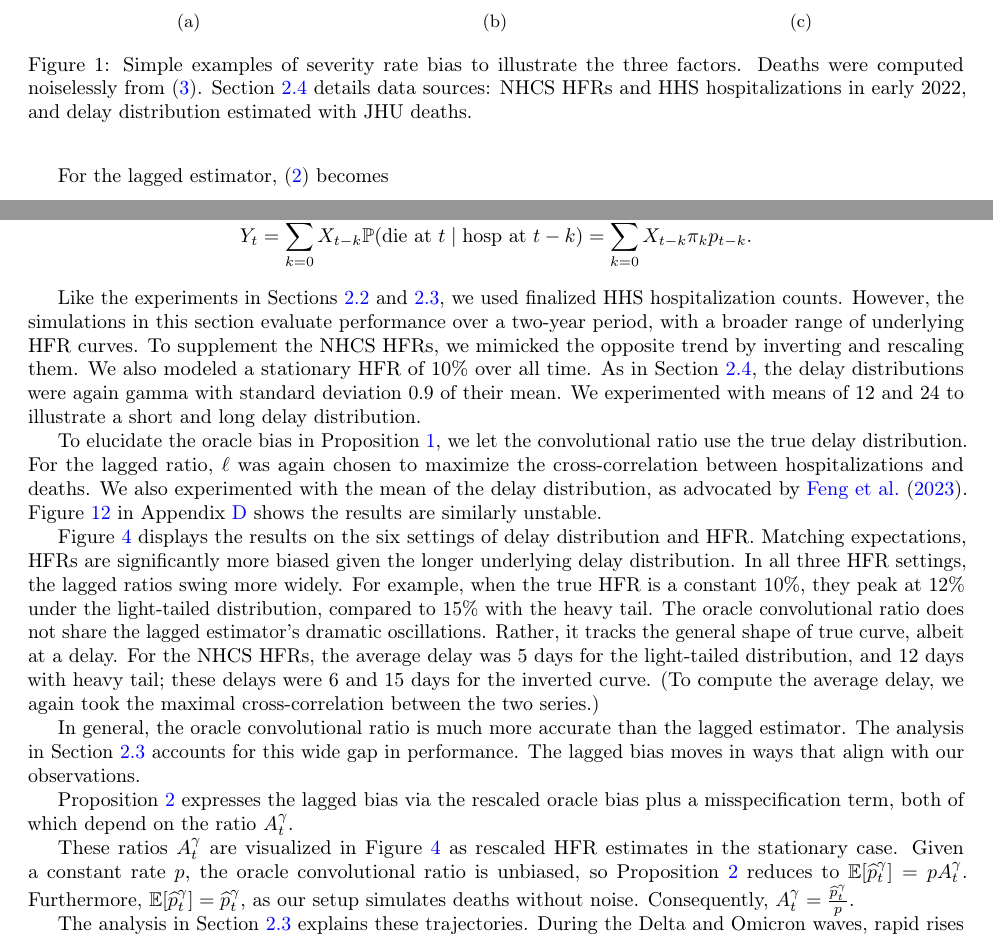
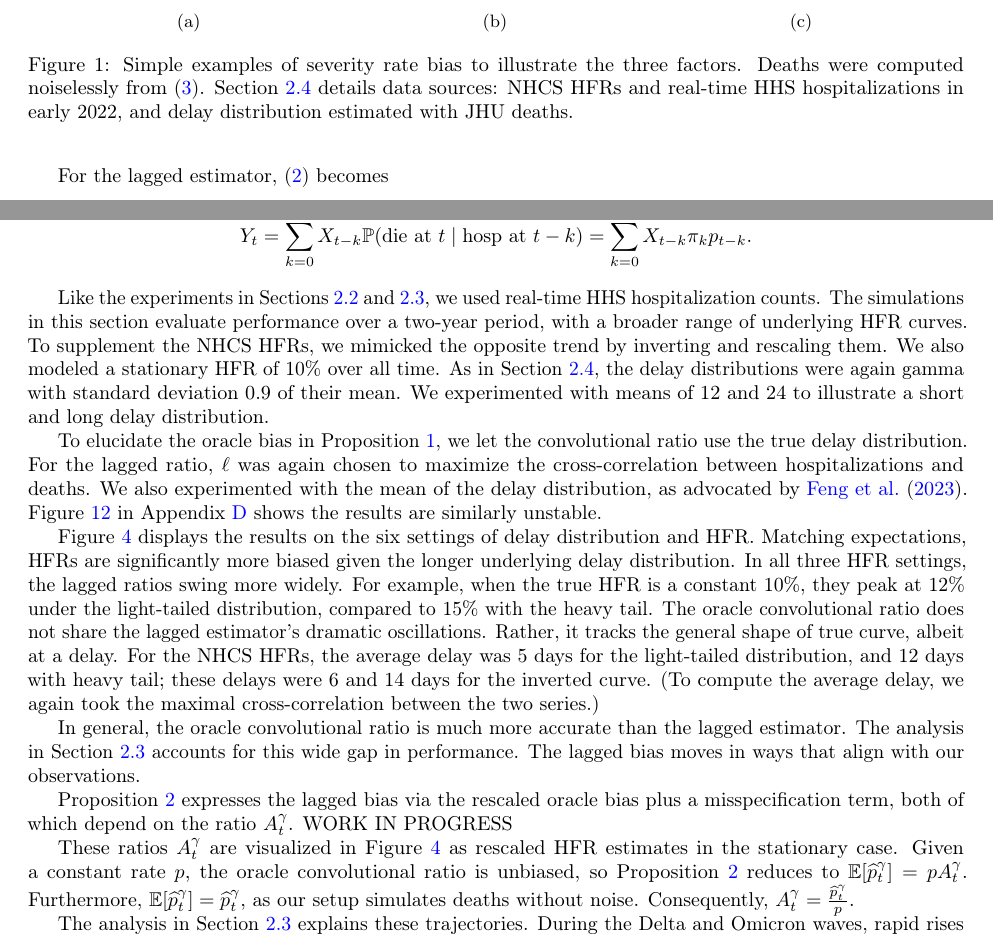
Before and after one commit to jeremy-goldwasser/Severity-Bias, a LaTeX paper (main.tex): two parts of pages 5 and 9 of 23, joined at a grey line, cut so that both start at the same text. Compiled offline with pdfLaTeX.

Commit message:
Updates from Overleaf

```diff
--- a/main.tex
+++ b/main.tex
@@ -310,7 +310,7 @@ The degree of bias in Proposition \ref{thm:OracleBias} depends on three factors.
         \caption{Simple examples of severity rate bias to illustrate the three
         factors. Deaths were computed noiselessly from \eqref{eq:model}.
         Section~\ref{sec:setup} details data sources:
-        NHCS HFRs and HHS hospitalizations in early 2022,
+        NHCS HFRs and real-time HHS hospitalizations in early 2022,
         and delay distribution estimated with JHU deaths.}
         % , with
         % NHCS HFRs and HHS hospitalizations during early 2022.
@@ -588,7 +588,7 @@ We further evaluated these methods in a variety of simulation settings. Given a
 $$Y_t = \sum_{k=0}^d X_{t-k} \mathbb{P}(\text{die at $t$}\given\text{hosp at }t-k) = \sum_{k=0}^d X_{t-k} \pi_k p_{t-k}.$$
 
 Like the experiments in Sections~\ref{sec:ws_analysis} and~\ref{sec:misp}, we
-used finalized HHS hospitalization counts. However, the simulations in this
+used real-time HHS hospitalization counts. The simulations in this
 section evaluate performance over a two-year period, with a broader range of
 underlying HFR curves. To supplement the NHCS HFRs, we mimicked the opposite
 trend by inverting and rescaling them. We also modeled a stationary HFR of 10\%
@@ -610,12 +610,12 @@ Figure \ref{fig:sims} displays the results on the six settings of delay distribu
 % Consequently, $\hat{p}_t^\gamma = p A_t^\gamma$.
 %so the $A_t^\gamma$ curve merely rescales the estimated HFRs by a factor of $p$.
 Matching expectations, HFRs are significantly more biased given the longer underlying delay distribution.
-In all three HFR settings, the lagged ratios swing more widely. For example, when the true HFR is a constant 10\%, they peak at 12\% under the light-tailed distribution, compared to 15\% with the heavy tail. The oracle convolutional ratio does not share the lagged estimator's dramatic oscillations. Rather, it tracks the general shape of true curve, albeit at a delay. For the NHCS HFRs, the average delay was 5 days for the light-tailed distribution, and 12 days with heavy tail; these delays were 6 and 15 days for the inverted curve. (To compute the average delay, we again took the maximal cross-correlation between the two series.)
+In all three HFR settings, the lagged ratios swing more widely. For example, when the true HFR is a constant 10\%, they peak at 12\% under the light-tailed distribution, compared to 15\% with the heavy tail. The oracle convolutional ratio does not share the lagged estimator's dramatic oscillations. Rather, it tracks the general shape of true curve, albeit at a delay. For the NHCS HFRs, the average delay was 5 days for the light-tailed distribution, and 12 days with heavy tail; these delays were 6 and 14 days for the inverted curve. (To compute the average delay, we again took the maximal cross-correlation between the two series.)
 
 % In general, the oracle convolutional ratio performs much better than the lagged estimator. Our analysis accounts for this wide gap in performance. In the case of a stationary severity rate, for example, Proposition \ref{thm:OracleBias} assures the oracle convolutional ratio is unbiased. But if the delay distribution is misspecified, Proposition \ref{thm:MispBias} expresses the resulting bias via the ratio $A_t^\gamma$. This quantity does not depend on the severity rate, so the bias moves in similar trajectories across the three HFR settings.
 In general, the oracle convolutional ratio is much more accurate than the lagged estimator. The analysis in Section~\ref{sec:misp} accounts for this wide gap in performance. The lagged bias moves in ways that align with our observations.
 
-Proposition \ref{thm:MispBias} expresses the lagged bias via the rescaled oracle bias plus a misspecification term, both of which depend on the ratio $A_t^\gamma$.
+Proposition \ref{thm:MispBias} expresses the lagged bias via the rescaled oracle bias plus a misspecification term, both of which depend on the ratio $A_t^\gamma$. WORK IN PROGRESS
 
 These ratios $A_t^\gamma$ are visualized in Figure \ref{fig:sims} as rescaled HFR estimates in the stationary case.
 % In addition to the HFR curves, it also visualizes the ratios $A_t^\gamma$, which merely rescale the HFR estimates in the stationary case.
```
Also changed, not shown: Figs/Real/US_ests_realtime.pdf, Figs/Simulated/sim_chging_primary.pdf, Figs/Simulated/sim_onehot.pdf, Figs/Simulated/simulated_results.pdf (deleted), Figs/Simulated/simulated_results_corr_lag.pdf, Figs/Simulated/simulated_results_delay_mean.pdf (added), main.tex (4 more changed lines).
